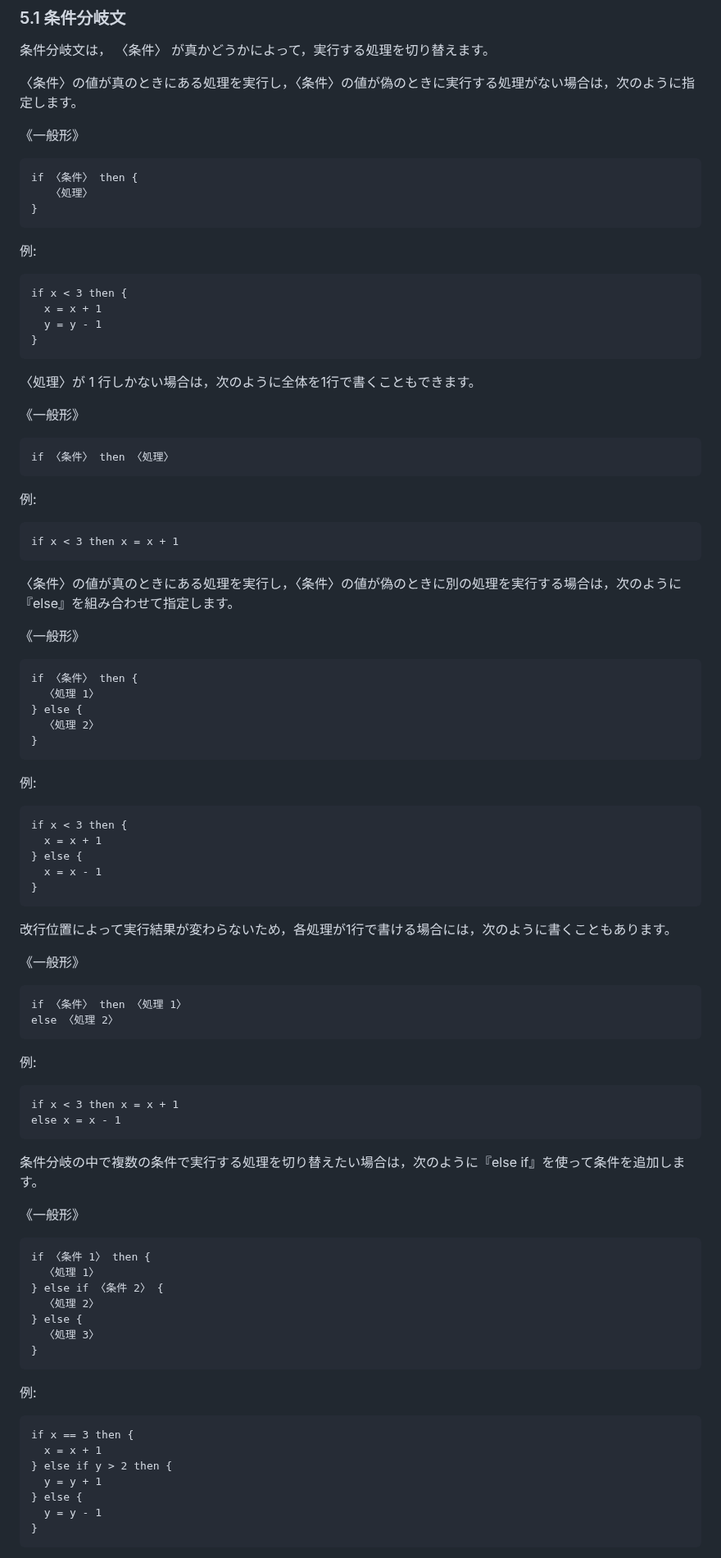
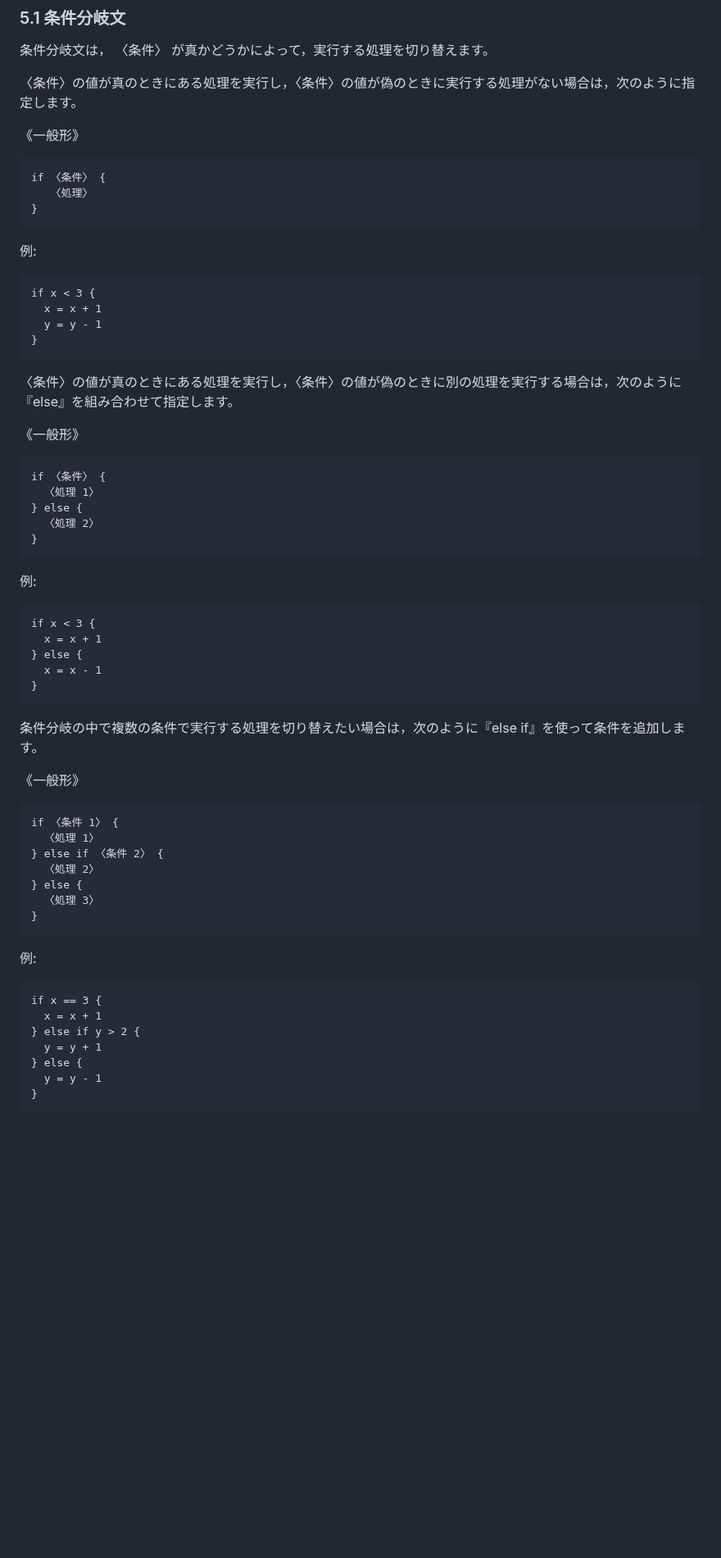
Before and after one commit to code4fukui/Wirth, a Markdown page: README.md, the part around one of its changes. Shown at 82% size. Drawn GitHub-style; blank space fills up the shorter version.

Commit message:
remove then
https://github.com/code4fukui/DNCL3/issues/1

````diff
--- a/README.md
+++ b/README.md
@@ -125,36 +125,24 @@ deno run -A DNCL3.example.js bmi
 
 《一般形》
 ```
-if 〈条件〉 then {
+if 〈条件〉 {
    〈処理〉
 }
 ```
 
 例:
 ```
-if x < 3 then {
+if x < 3 {
   x = x + 1
   y = y - 1
 }
-```
-
-〈処理〉が 1 行しかない場合は，次のように全体を1行で書くこともできます。
-
-《一般形》
-```
-if 〈条件〉 then 〈処理〉
-```
-
-例:
-```
-if x < 3 then x = x + 1
 ```
 
 〈条件〉の値が真のときにある処理を実行し，〈条件〉の値が偽のときに別の処理を実行する場合は，次のように『else』を組み合わせて指定します。
 
 《一般形》
 ```
-if 〈条件〉 then {
+if 〈条件〉 {
   〈処理 1〉
 } else {
   〈処理 2〉
@@ -163,32 +151,18 @@ if 〈条件〉 then {
 
 例:
 ```
-if x < 3 then {
+if x < 3 {
   x = x + 1
 } else {
   x = x - 1
 }
 ```
 
-改行位置によって実行結果が変わらないため，各処理が1行で書ける場合には，次のように書くこともあります。
-
-《一般形》
-```
-if 〈条件〉 then 〈処理 1〉
-else 〈処理 2〉
-```
-
-例:
-```
-if x < 3 then x = x + 1
-else x = x - 1
-```
-
 条件分岐の中で複数の条件で実行する処理を切り替えたい場合は，次のように『else if』を使って条件を追加します。
 
 《一般形》
 ```
-if 〈条件 1〉 then {
+if 〈条件 1〉 {
   〈処理 1〉
 } else if 〈条件 2〉 {
   〈処理 2〉
@@ -199,9 +173,9 @@ if 〈条件 1〉 then {
 
 例:
 ```
-if x == 3 then {
+if x == 3 {
   x = x + 1
-} else if y > 2 then {
+} else if y > 2 {
   y = y + 1
 } else {
   y = y - 1
````
Also changed, not shown: other parts of README.md (+1 -17 lines).
